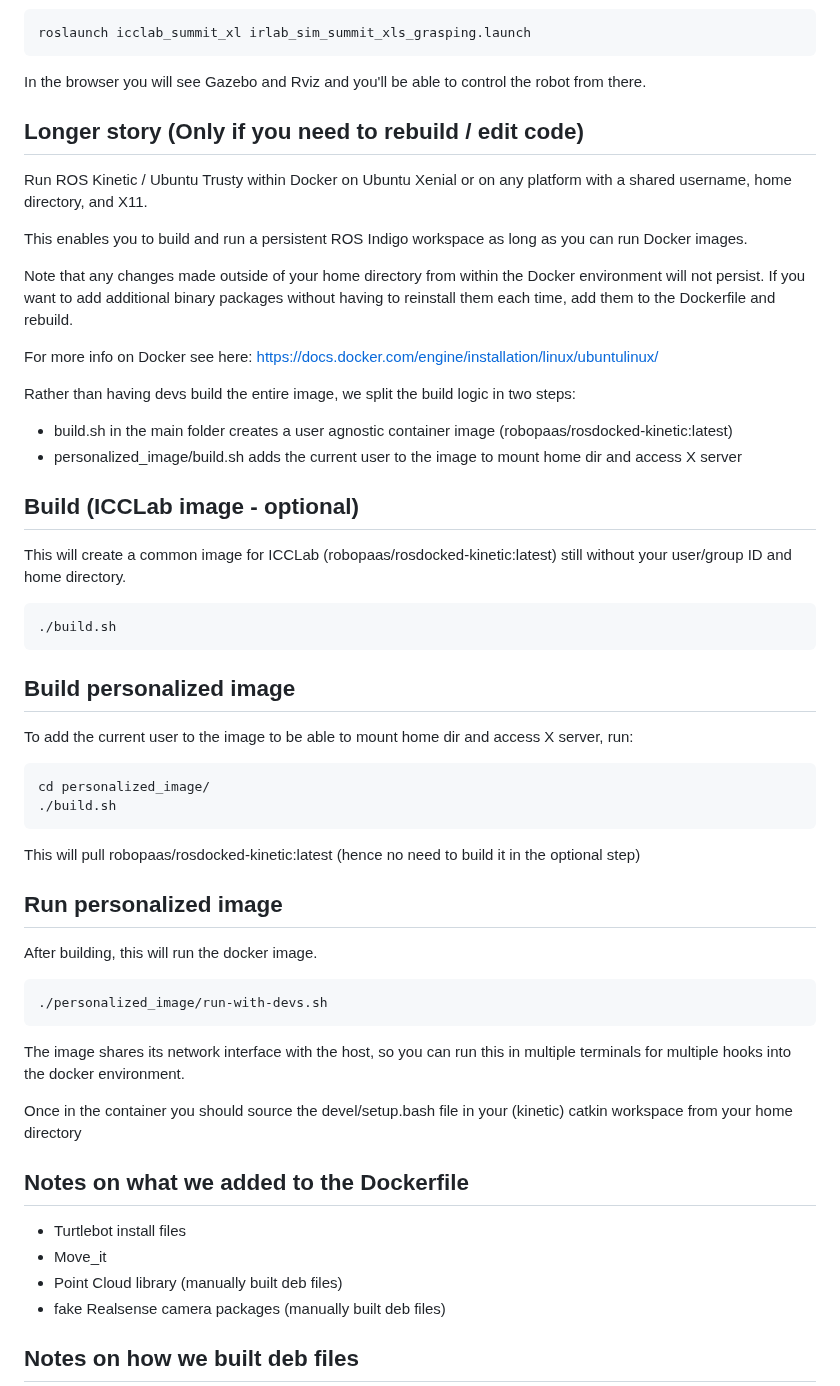
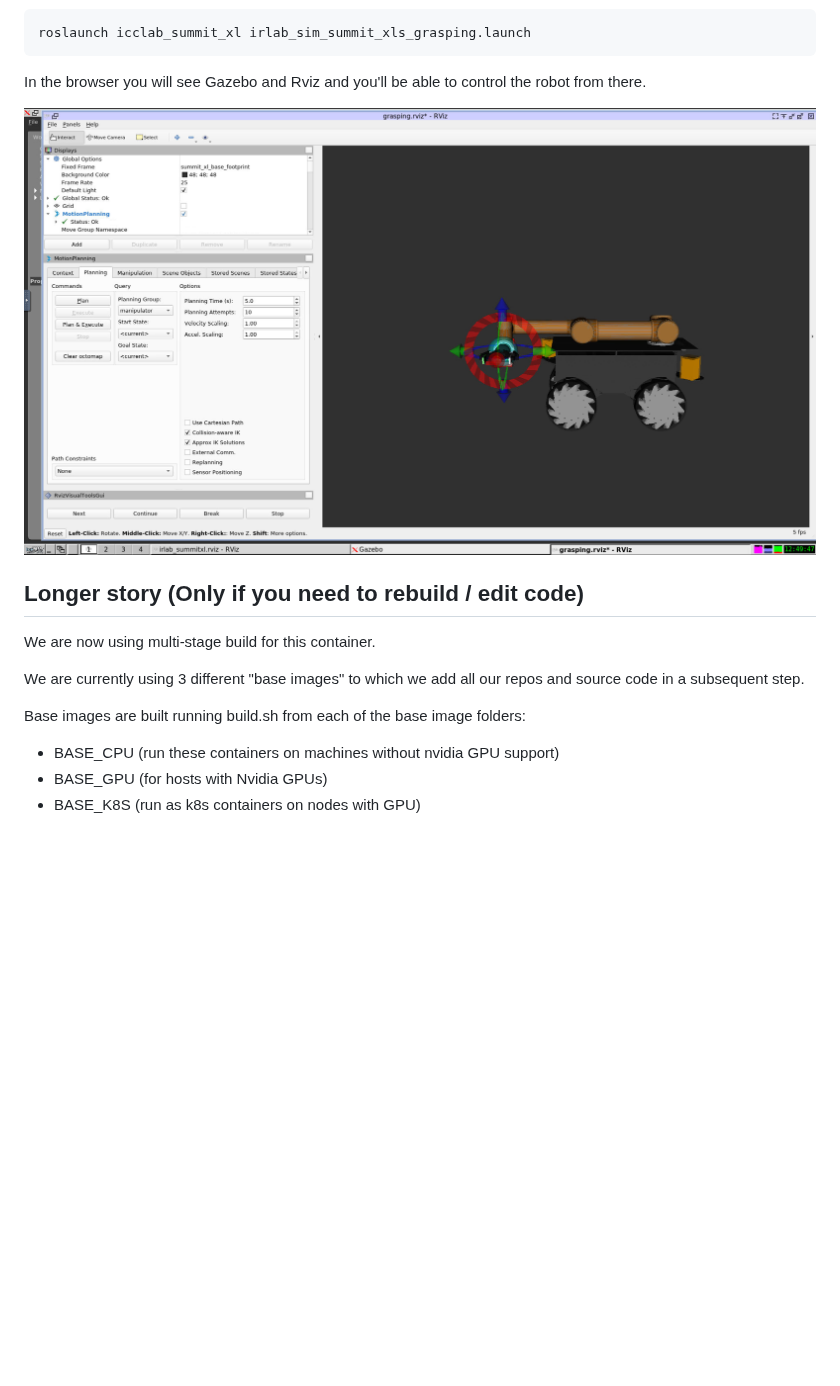
Before and after one commit to icclab/rosdocked-irlab, a Markdown page: README.md, the part around one of its changes. GitHub-like rendering; pictures changed too: docs/grasping_rviz.png (added); blank space fills up the shorter version.

````diff
--- a/README.md
+++ b/README.md
@@ -26,60 +26,18 @@ Or to run the grasping project:
 
 In the browser you will see Gazebo and Rviz and you'll be able to control the robot from there.
 
+![](docs/grasping_rviz.png)
+
 
 ## Longer story (Only if you need to rebuild / edit code)
 
-Run ROS Kinetic / Ubuntu Trusty within Docker on Ubuntu Xenial or on any platform with a shared username, home directory, and X11.
+We are now using multi-stage build for this container.
 
-This enables you to build and run a persistent ROS Indigo workspace as long as
-you can run Docker images.
+We are currently using 3 different "base images" to which we add all our repos and source code in a subsequent step.
 
-Note that any changes made outside of your home directory from within the Docker environment will not persist. If you want to add additional binary packages without having to reinstall them each time, add them to the Dockerfile and rebuild.
+Base images are built running build.sh from each of the base image folders:
 
-For more info on Docker see here: https://docs.docker.com/engine/installation/linux/ubuntulinux/
+- BASE_CPU (run these containers on machines without nvidia GPU support)
+- BASE_GPU (for hosts with Nvidia GPUs)
+- BASE_K8S (run as k8s containers on nodes with GPU)
 
-Rather than having devs build the entire image, we split the build logic in two steps:
-
- - build.sh in the main folder creates a user agnostic container image (robopaas/rosdocked-kinetic:latest)
- -  personalized_image/build.sh adds the current user to the image to mount home dir and access X server
-
-
-## Build (ICCLab image - optional)
-
-This will create a common image for ICCLab (robopaas/rosdocked-kinetic:latest) still without your user/group ID and home directory.
-
-```
-./build.sh
-```
-
-## Build personalized image
-
-To add the current user to the image to be able to mount home dir and access X server, run:
-
-	cd personalized_image/
-	./build.sh
-
-This will pull robopaas/rosdocked-kinetic:latest (hence no need to build it in the optional step)
-
-## Run personalized image
-
-After building, this will run the docker image.
-
-```
-./personalized_image/run-with-devs.sh
-```
-
-The image shares its  network interface with the host, so you can run this in
-multiple terminals for multiple hooks into the docker environment.
-
-Once in the container you should source the devel/setup.bash file in your (kinetic) catkin workspace from your home directory
-
-## Notes on what we added to the Dockerfile
-
-- Turtlebot install files
-- Move_it
-- Point Cloud library (manually built deb files)
-- fake Realsense camera packages (manually built deb files)
-
-## Notes on how we built deb files
-
````
Also changed, not shown: other parts of README.md (+2 -25 lines).
